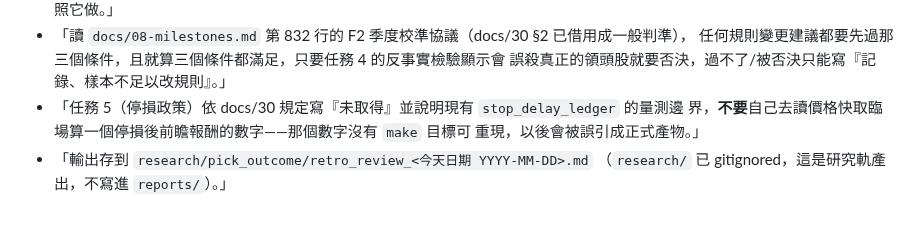
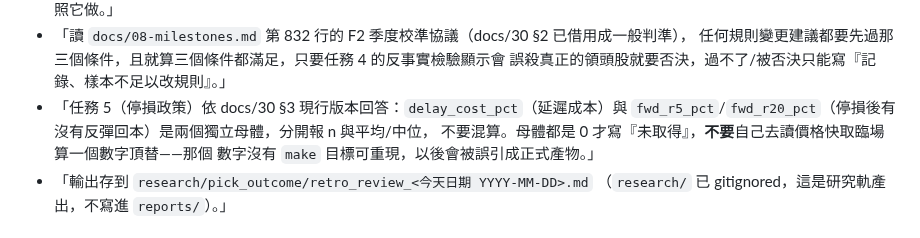
Before and after one commit to chousir/stockpick, a Markdown page: .claude/commands/retro-review.md, the part around the change. GitHub-like rendering.

```diff
--- a/.claude/commands/retro-review.md
+++ b/.claude/commands/retro-review.md
@@ -41,9 +41,10 @@ make diagnose
 - 「讀 `docs/08-milestones.md` 第 832 行的 F2 季度校準協議（docs/30 §2 已借用成一般判準），
   任何規則變更建議都要先過那三個條件，且就算三個條件都滿足，只要任務 4 的反事實檢驗顯示會
   誤殺真正的領頭股就要否決，過不了/被否決只能寫『記錄、樣本不足以改規則』。」
-- 「任務 5（停損政策）依 docs/30 規定寫『未取得』並說明現有 `stop_delay_ledger` 的量測邊
-  界，**不要**自己去讀價格快取臨場算一個停損後前瞻報酬的數字——那個數字沒有 `make` 目標可
-  重現，以後會被誤引成正式產物。」
+- 「任務 5（停損政策）依 docs/30 §3 現行版本回答：`delay_cost_pct`（延遲成本）與
+  `fwd_r5_pct`/`fwd_r20_pct`（停損後有沒有反彈回本）是兩個獨立母體，分開報 n 與平均/中位，
+  不要混算。母體都是 0 才寫『未取得』，**不要**自己去讀價格快取臨場算一個數字頂替——那個
+  數字沒有 `make` 目標可重現，以後會被誤引成正式產物。」
 - 「輸出存到 `research/pick_outcome/retro_review_<今天日期 YYYY-MM-DD>.md`
   （`research/` 已 gitignored，這是研究軌產出，不寫進 `reports/`）。」
 
```
Also changed, not shown: docs/30-pick-outcome-retro-review.md (+10 -9 lines).
